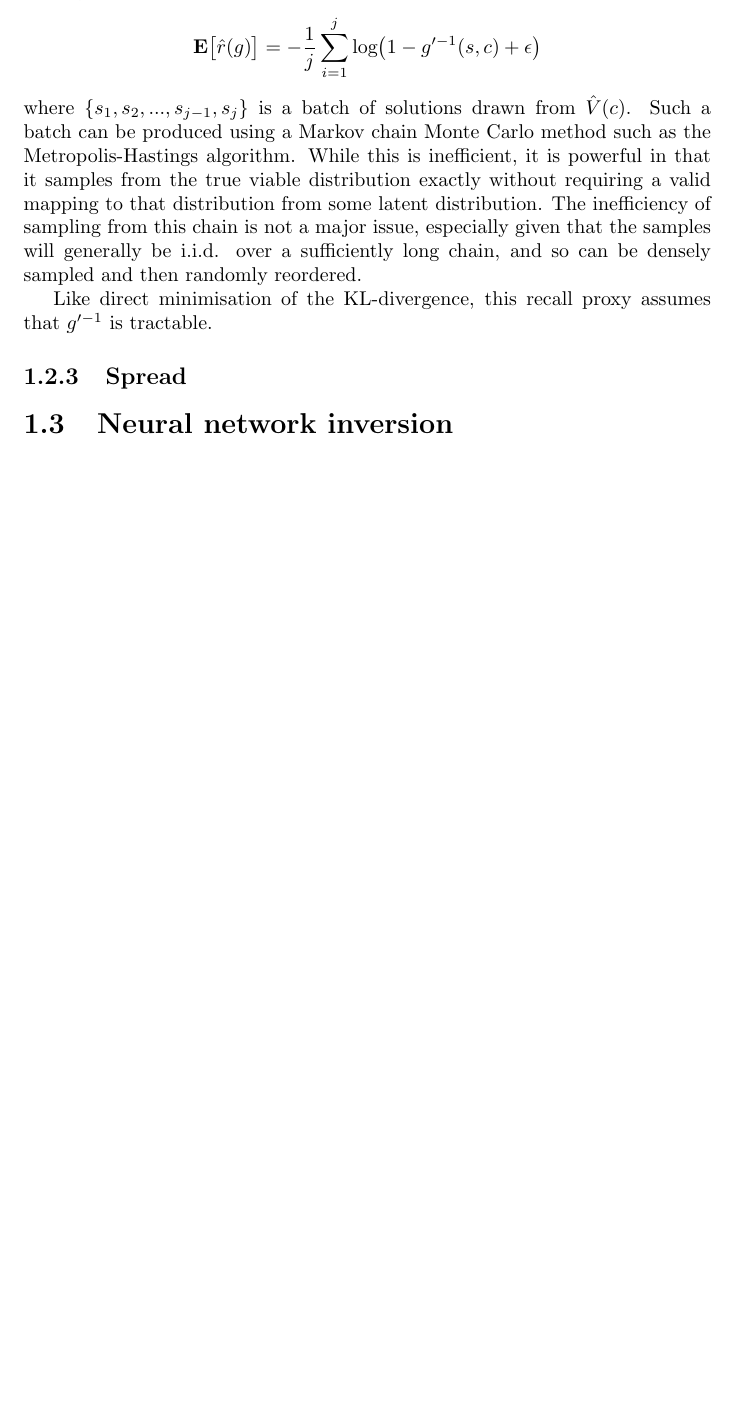
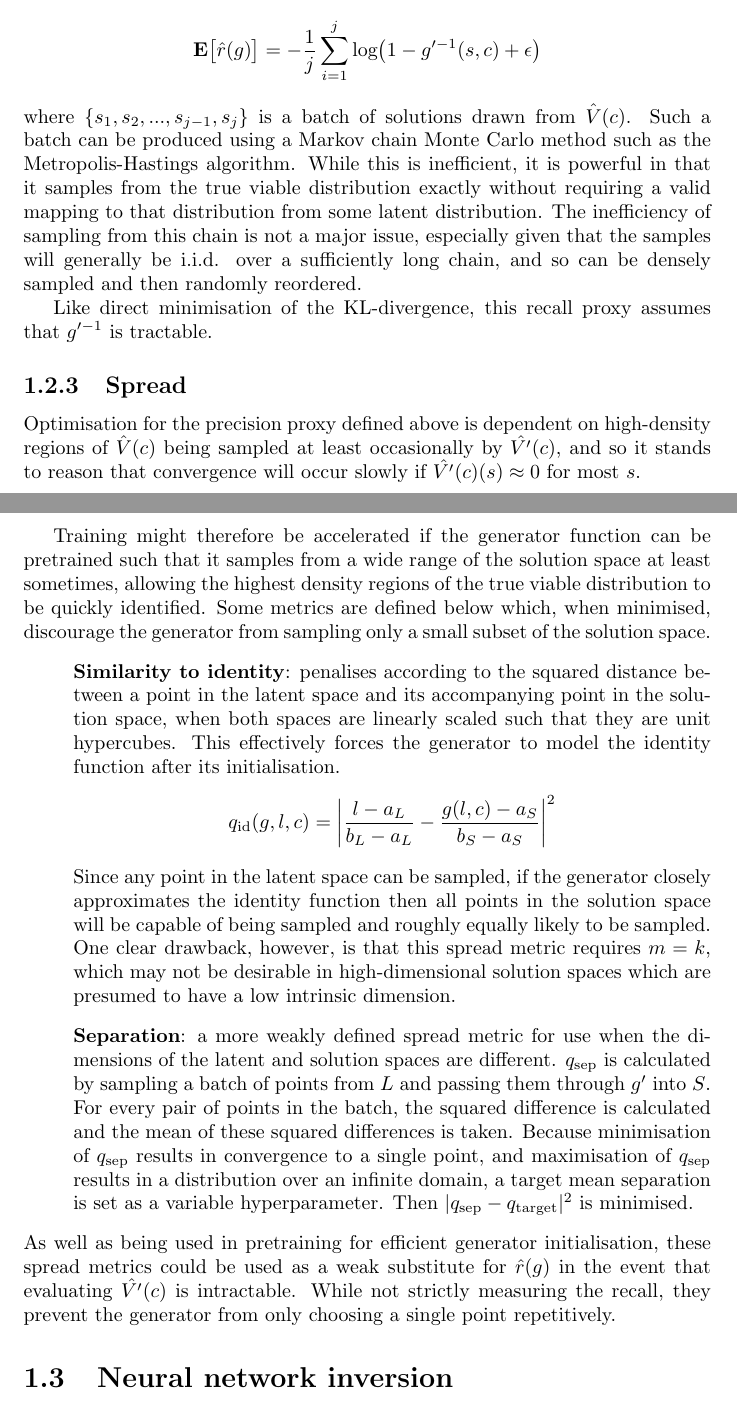
Before and after one commit to QuadraticOne/IP, a LaTeX document (reports/draft/chapters/generator/main.tex): part of page 3 of 3 before the commit and two parts of pages 3 and 4 of 4 after it, the two joined at a grey line, cut so that both start at the same text, the shorter picture padded with empty space. Compiled offline with pdfLaTeX.

Commit message:
Add section on spread metrics

```diff
--- a/reports/draft/chapters/generator/main.tex
+++ b/reports/draft/chapters/generator/main.tex
@@ -86,6 +86,26 @@ Like direct minimisation of the KL-divergence, this recall proxy assumes that $g
 
 \subsection{Spread}
 
+Optimisation for the precision proxy defined above is dependent on high-density regions of $\hat{V}(c)$ being sampled at least occasionally by $\hat{V'}(c)$, and so it stands to reason that convergence will occur slowly if $\hat{V'}(c)(s) \approx 0$ for most $s$.
+
+Training might therefore be accelerated if the generator function can be pretrained such that it samples from a wide range of the solution space at least sometimes, allowing the highest density regions of the true viable distribution to be quickly identified.
+Some metrics are defined below which, when minimised, discourage the generator from sampling only a small subset of the solution space.
+\begin{itemize}
+    \item[] \textbf{Similarity to identity}: penalises according to the squared distance between a point in the latent space and its accompanying point in the solution space, when both spaces are linearly scaled such that they are unit hypercubes.
+    This effectively forces the generator to model the identity function after its initialisation.
+    $$q_\text{id}(g, l, c) = \bigg|\frac{l - a_L}{b_L - a_L} -
+    \frac{g(l, c) - a_S}{b_S - a_S}\bigg|^2$$
+    Since any point in the latent space can be sampled, if the generator closely approximates the identity function then all points in the solution space will be capable of being sampled and roughly equally likely to be sampled.
+    One clear drawback, however, is that this spread metric requires $m = k$, which may not be desirable in high-dimensional solution spaces which are presumed to have a low intrinsic dimension.
+    \item[] \textbf{Separation}: a more weakly defined spread metric for use when the dimensions of the latent and solution spaces are different.
+    $q_\text{sep}$ is calculated by sampling a batch of points from $L$ and passing them through $g'$ into $S$.
+    For every pair of points in the batch, the squared difference is calculated and the mean of these squared differences is taken.
+    Because minimisation of $q_\text{sep}$ results in convergence to a single point, and maximisation of $q_\text{sep}$ results in a distribution over an infinite domain, a target mean separation is set as a variable hyperparameter.
+    Then $|q_\text{sep} - q_\text{target}|^2$ is minimised.
+  \end{itemize}
+As well as being used in pretraining for efficient generator initialisation, these spread metrics could be used as a weak substitute for $\hat{r}(g)$ in the event that evaluating $\hat{V'}(c)$ is intractable.
+While not strictly measuring the recall, they prevent the generator from only choosing a single point repetitively.
+
 \section{Neural network inversion}
 
 \section{Training procedure}
```
Also changed, not shown: reports/draft/chapters/generator/main.tex (2 more changed lines).
